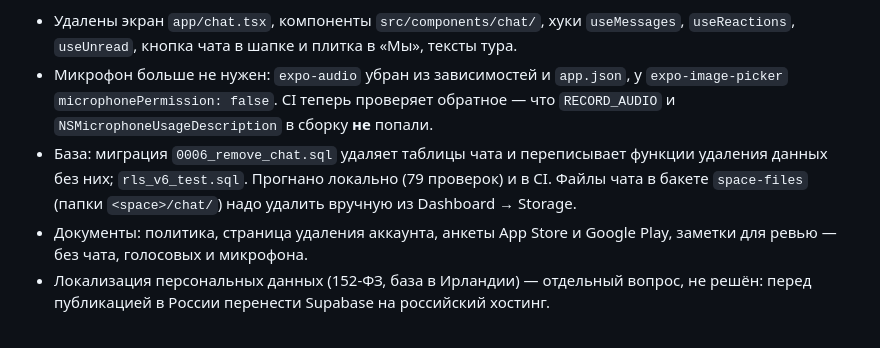
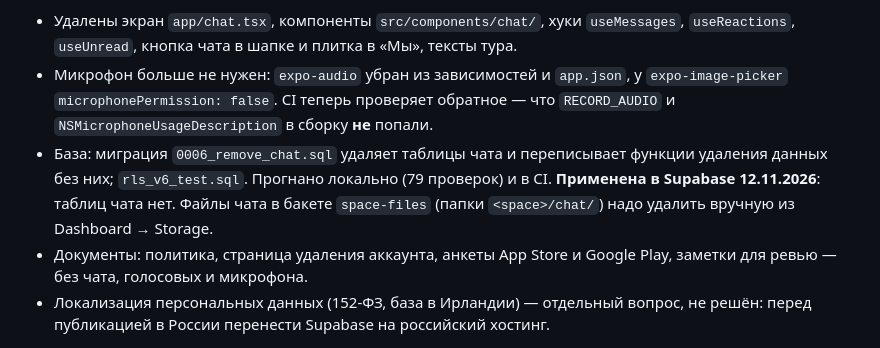
Before and after one commit to deckkk491-creator/vdvoem, a Markdown page: PROGRESS.md, the part around the change. GitHub-like rendering.

```diff
--- a/PROGRESS.md
+++ b/PROGRESS.md
@@ -76,7 +76,7 @@ iPhone Duo — первый складной iPhone Apple (показан 9.09.2
 Причина — право: сервис с перепиской между пользователями подпадает под «организатора распространения информации» (ст. 10.1 149-ФЗ): уведомление Роскомнадзора, хранение метаданных сообщений 3 года (с 1.01.2026) и содержимого 6 месяцев, выдача по запросу. Решение владельца: переписку не хранить вовсе.
 - Удалены экран `app/chat.tsx`, компоненты `src/components/chat/`, хуки `useMessages`, `useReactions`, `useUnread`, кнопка чата в шапке и плитка в «Мы», тексты тура.
 - Микрофон больше не нужен: `expo-audio` убран из зависимостей и `app.json`, у `expo-image-picker` `microphonePermission: false`. CI теперь проверяет обратное — что `RECORD_AUDIO` и `NSMicrophoneUsageDescription` в сборку **не** попали.
-- База: миграция `0006_remove_chat.sql` удаляет таблицы чата и переписывает функции удаления данных без них; `rls_v6_test.sql`. Прогнано локально (79 проверок) и в CI. Файлы чата в бакете `space-files` (папки `<space>/chat/`) надо удалить вручную из Dashboard → Storage.
+- База: миграция `0006_remove_chat.sql` удаляет таблицы чата и переписывает функции удаления данных без них; `rls_v6_test.sql`. Прогнано локально (79 проверок) и в CI. **Применена в Supabase 12.11.2026**: таблиц чата нет. Файлы чата в бакете `space-files` (папки `<space>/chat/`) надо удалить вручную из Dashboard → Storage.
 - Документы: политика, страница удаления аккаунта, анкеты App Store и Google Play, заметки для ревью — без чата, голосовых и микрофона.
 - Локализация персональных данных (152-ФЗ, база в Ирландии) — отдельный вопрос, не решён: перед публикацией в России перенести Supabase на российский хостинг.
 
```
Also changed, not shown: CLAUDE.md (+3 -3 lines).
